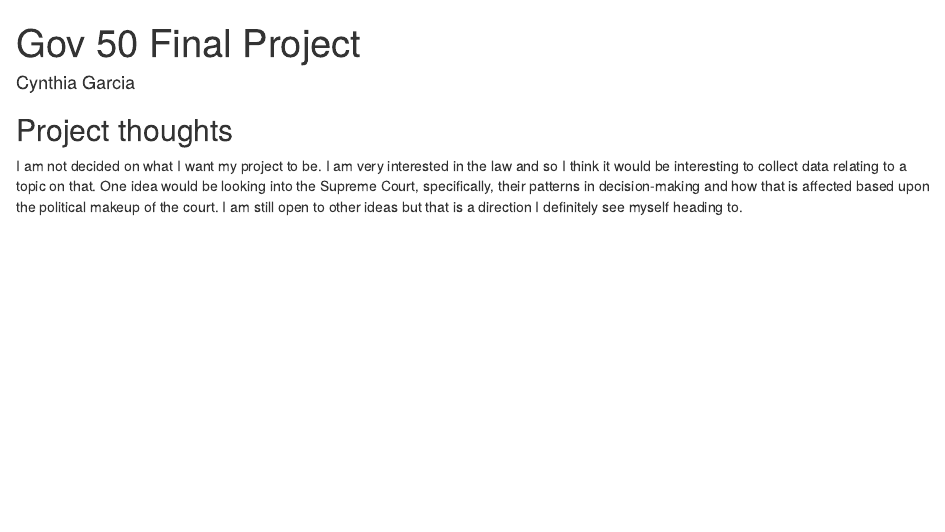
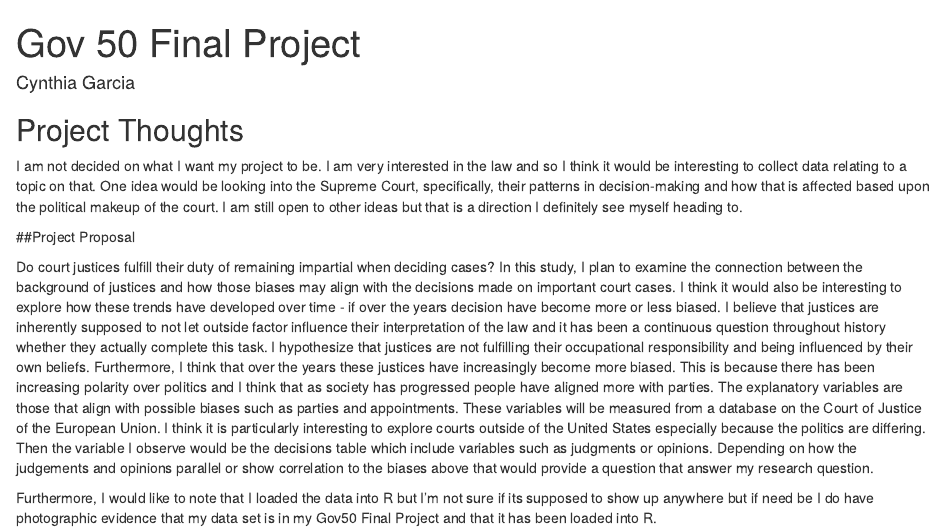
Before and after one commit to csgarcia27/gov50-final-project, an R Markdown document (index.Rmd): the page in a window 1100 px wide, from its top. Rendered offline with R 4.5, knitr and Pandoc, with nearby package versions; drawn as R Markdown's standard HTML page in place of the format the file asks for.

Commit message:
Updated Project Milestone 2

```diff
--- a/index.Rmd
+++ b/index.Rmd
@@ -9,6 +9,12 @@ output:
 
 
 
-## Project thoughts
+## Project Thoughts
 
 I am not decided on what I want my project to be. I am very interested in the law and so I think it would be interesting to collect data relating to a topic on that. One idea would be looking into the Supreme Court, specifically, their patterns in decision-making and how that is affected based upon the political makeup of the court. I am still open to other ideas but that is a direction I definitely see myself heading to.
+
+##Project Proposal
+
+Do court justices fulfill their duty of remaining impartial when deciding cases? In this study, I plan to examine the connection between the background of justices and how those biases may align with the decisions made on important court cases. I think it would also be interesting to explore how these trends have developed over time - if over the years decision have become more or less biased. I believe that justices are inherently supposed to not let outside factor influence their interpretation of the law and it has been a continuous question throughout history whether they actually complete this task. I hypothesize that justices are not fulfilling their occupational responsibility and being influenced by their own beliefs. Furthermore, I think that over the years these justices have increasingly become more biased. This is because there has been increasing polarity over politics and I think that as society has progressed people have aligned more with parties. The explanatory variables are those that align with possible biases such as parties and appointments. These variables will be measured from a database on the Court of Justice of the European Union. I think it is particularly interesting to explore courts outside of the United States especially because the politics are differing. Then the variable I observe would be the decisions table which include variables such as judgments or opinions. Depending on how the judgements and opinions parallel or show correlation to the biases above that would provide a question that answer my research question.
+
+Furthermore, I would like to note that I loaded the data into R but I'm not sure if its supposed to show up anywhere but if need be I do have photographic evidence that my data set is in my Gov50 Final Project and that it has been loaded into R.
```
Also changed, not shown: IUROPA-CJEU-Database-Platform/IUROPA-CJEU-Database-Platform-appointments.RData (added), IUROPA-CJEU-Database-Platform/IUROPA-CJEU-Database-Platform-assignments.RData (added), IUROPA-CJEU-Database-Platform/IUROPA-CJEU-Database-Platform-cases.RData (added), IUROPA-CJEU-Database-Platform/IUROPA-CJEU-Database-Platform-decisions.RData (added), IUROPA-CJEU-Database-Platform/IUROPA-CJEU-Database-Platform-judges.RData (added), IUROPA-CJEU-Database-Platform/IUROPA-CJEU-Database-Platform-judgments.RData (added), IUROPA-CJEU-Database-Platform/IUROPA-CJEU-Database-Platform-observers.RData (added), IUROPA-CJEU-Database-Platform/IUROPA-CJEU-Database-Platform-opinions.RData (added), IUROPA-CJEU-Database-Platform/IUROPA-CJEU-Database-Platform-parties.RData (added), IUROPA-CJEU-Database-Platform/IUROPA-CJEU-Database-Platform-procedures.RData (added), IUROPA-CJEU-Database-Platform/IUROPA-CJEU-Database-Platform-proceedings.RData (added), 1 other file.
